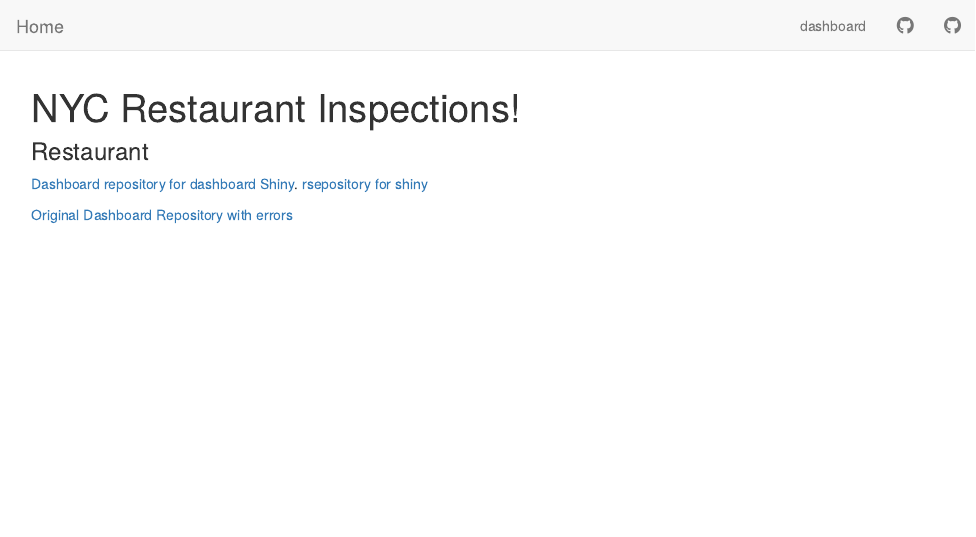
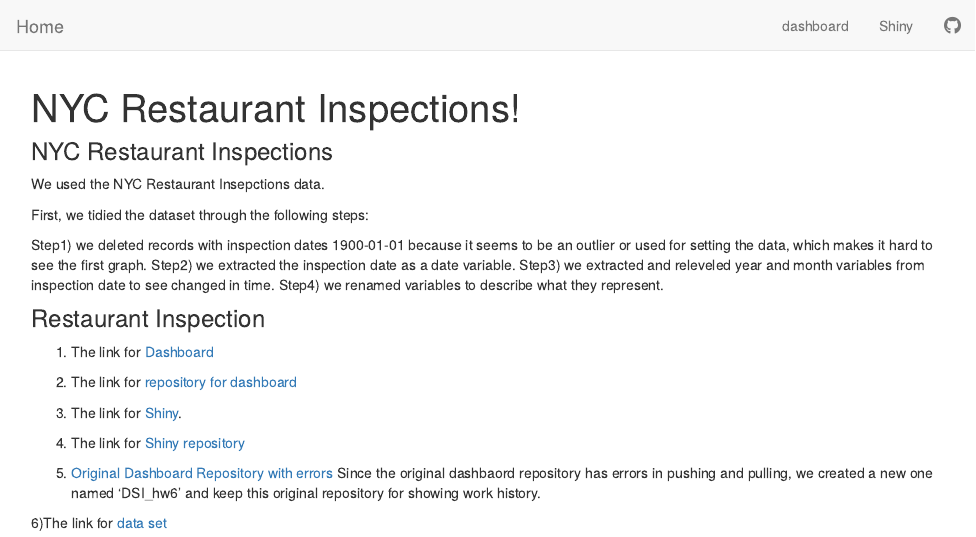
Before and after one commit to kk3225/DSI_hw6, an R Markdown document (index.Rmd): the page in a window 1100 px wide, from its top. Rendered offline with R 4.5, knitr and Pandoc, with nearby package versions.

Commit message:
updated index.rmd

```diff
--- a/_site.yml
+++ b/_site.yml
@@ -5,8 +5,8 @@
   right:
     - text: "dashboard"
       href: nyc_rest_insp_dashboard.html
-    - icon: fa-github fa-lg
-      href: http://github.com/faithparsons/
+    - text: "Shiny"
+      href: https://faithparsons.shinyapps.io/dsi_hw6_shiny/
     - icon: fa-github fa-lg
       href: https://github.com/kk3225/
 output:
--- a/index.Rmd
+++ b/index.Rmd
@@ -2,13 +2,30 @@
 title: "NYC Restaurant Inspections!"
 ---
 
-### Restaurant
+### NYC Restaurant Inspections
+
+We used the NYC Restaurant Insepctions data.
+
+First, we tidied the dataset through the following steps:
+
+Step1) we deleted records with inspection dates 1900-01-01 because it seems to be an outlier or used for setting the data, which makes it hard to see the first graph.
+Step2) we extracted the inspection date as a date variable.
+Step3) we extracted and releveled year and month variables from inspection date to see changed in time.
+Step4) we renamed variables to describe what they represent.
 
 
+### Restaurant Inspection
 
-[Dashboard](https://kk3225.github.io/DSI_hw6/nyc_rest_insp_dashboard.html)
-[repository for dashboard](https://github.com/kk3225/DSI_hw6)
-[Shiny](https://faithparsons.shinyapps.io/dsi_hw6_shiny/).
-[rsepository for shiny](https://github.com/FaithParsons/HW6_Shiny)
 
-[Original Dashboard Repository with errors](https://github.com/kk3225/p8105_hw6_kk3225_p3)
+1) The link for [Dashboard](https://kk3225.github.io/DSI_hw6/nyc_rest_insp_dashboard.html)
+
+2) The link for [repository for dashboard](https://github.com/kk3225/DSI_hw6)
+
+3) The link for [Shiny](https://faithparsons.shinyapps.io/dsi_hw6_shiny/).
+
+4) The link for [Shiny repository](https://github.com/FaithParsons/HW6_Shiny)
+
+5) [Original Dashboard Repository with errors](https://github.com/kk3225/p8105_hw6_kk3225_p3)
+Since the original dashbaord repository has errors in pushing and pulling, we created a new one named 'DSI_hw6' and keep this original repository for showing work history.
+
+6)The link for [data set](http://jeffgoldsmith.com/DSI/dataset_restaurant_inspections.html)
```
Also changed, not shown: index.html.
